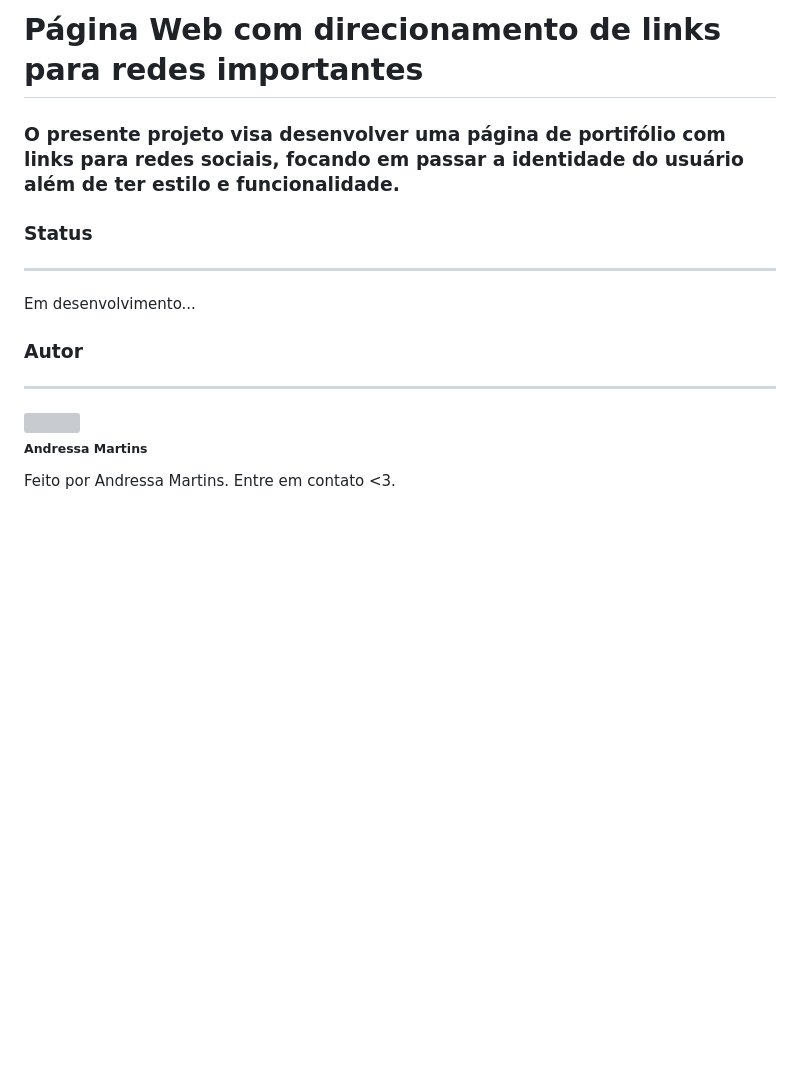
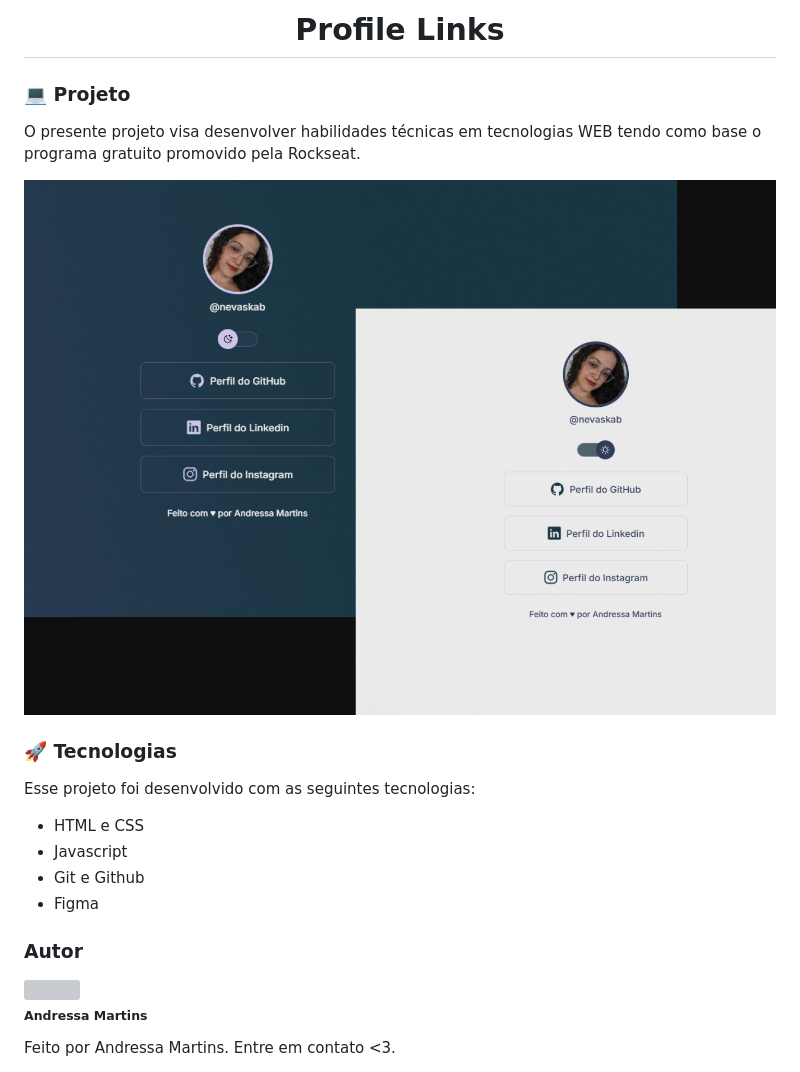
Before and after one commit to nevaskab/profile_links, a Markdown page: README.md, the part around the change. Drawn GitHub-style; pictures changed too: .github/preview.jpg (added); blank space fills up the shorter version; grey boxes are pictures that could not be loaded.

Commit message:
[update]: readme

```diff
--- a/README.md
+++ b/README.md
@@ -1,13 +1,23 @@
-<h1>Página Web com direcionamento de links para redes importantes</h1>
+<h1 align="center">Profile Links</h1>
 
-<h3>O presente projeto visa desenvolver uma página de portifólio com links para redes sociais, focando em passar a identidade do usuário além de ter estilo e funcionalidade.</h3>
+### 💻 Projeto
 
-### Status
----
-  <a>Em desenvolvimento...</a>
+<p>O presente projeto visa desenvolver habilidades técnicas em tecnologias WEB tendo como base o programa gratuito promovido pela Rockseat.</p>
+
+<p align="center">
+  <img alt="Projeto Profile Links" src=".github/preview.jpg" width="100%">
+</p>
+
+### 🚀 Tecnologias
+  Esse projeto foi desenvolvido com as seguintes tecnologias:
+
+  - HTML e CSS
+  - Javascript
+  - Git e Github
+  - Figma
 
 ### Autor
----
+
 <a><img style="border-radius: 50%;" src="https://avatars.githubusercontent.com/u/133506658?s=400&u=add96d4ebb6071b0473386091845a1509b3de27b&v=4" width="100px;" alt=""/>
 <br />
 <sub><b>Andressa Martins</b></sub></a>
```
